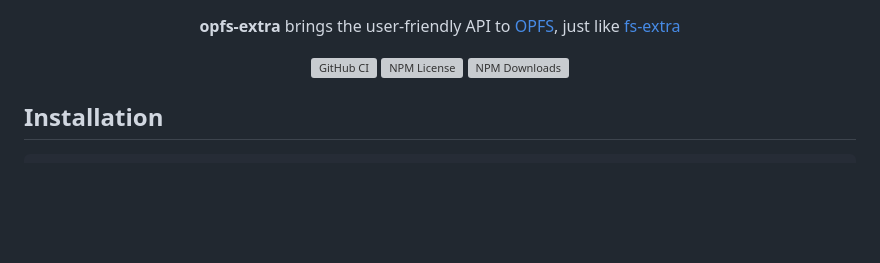
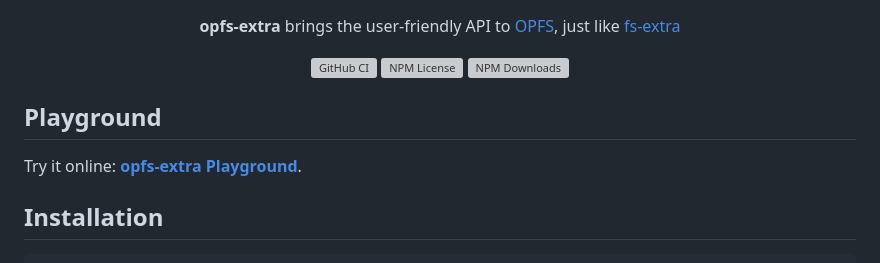
Before and after one commit to nonoroazoro/opfs-extra, a Markdown page: README.md, the part around the change. GitHub-like rendering; blank space fills up the shorter version; grey boxes are pictures that could not be loaded.

Commit message:
docs: add playground section to README

```diff
--- a/README.md
+++ b/README.md
@@ -11,6 +11,10 @@
         <img src="https://img.shields.io/npm/dw/opfs-extra" alt="NPM Downloads" />
     </a>
 </p>
+
+## Playground
+
+Try it online: **[opfs-extra Playground](https://nonoroazoro.github.io/opfs-extra/)**.
 
 ## Installation
 
```
